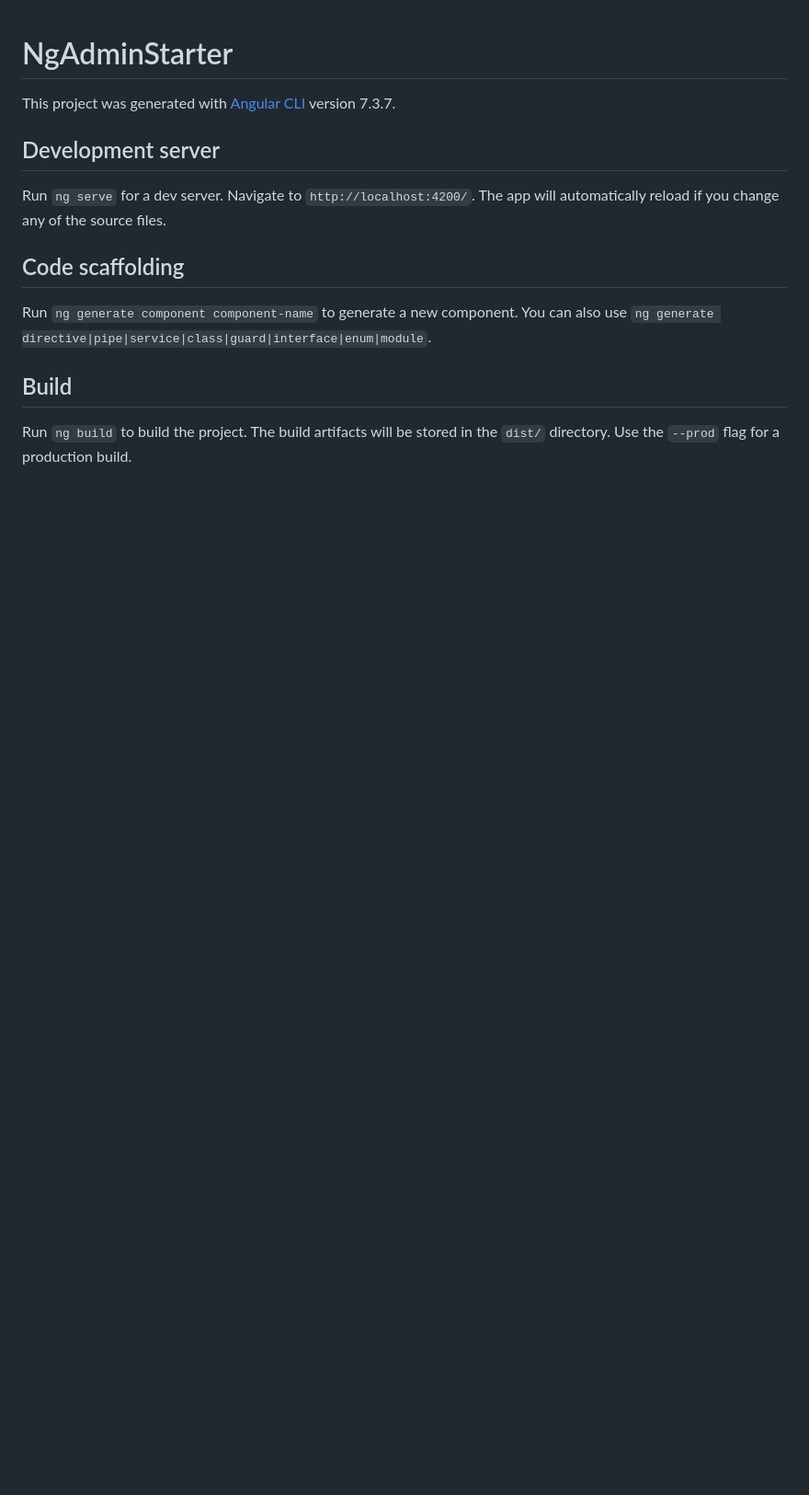
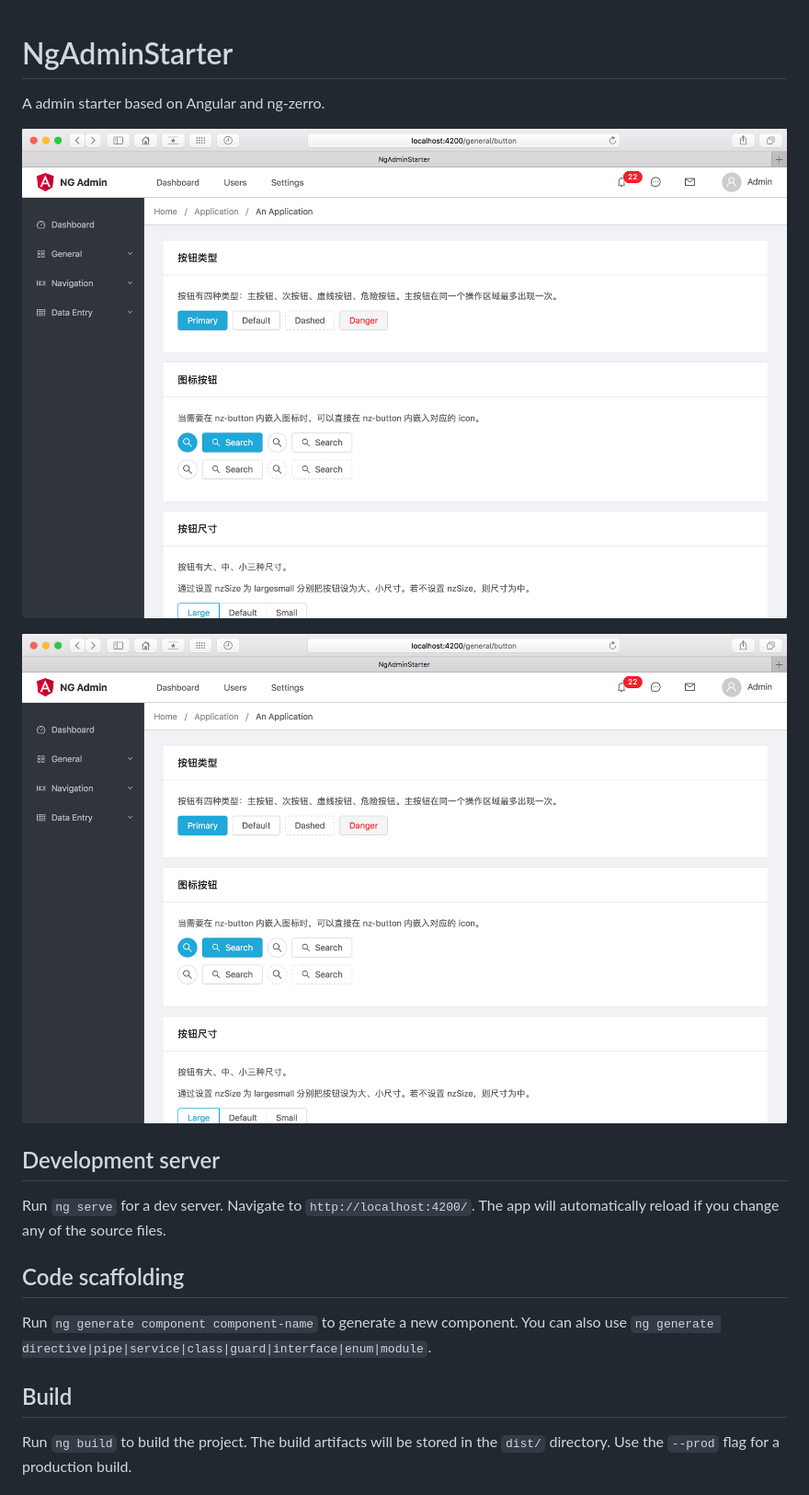
Before and after one commit to rmlzy/angular-boilerplate, a Markdown page: README.md, the part around the change. Shown: that part at 92% size. GitHub-like rendering; pictures changed too: doc/sample1.png (added); blank space fills up the shorter version.

Commit message:
Add preview images

```diff
--- a/README.md
+++ b/README.md
@@ -1,6 +1,10 @@
 # NgAdminStarter
 
-This project was generated with [Angular CLI](https://github.com/angular/angular-cli) version 7.3.7.
+A admin starter based on Angular and ng-zerro.
+
+![](./doc/sample1.png)
+
+![](./doc/sample1.png)
 
 ## Development server
 
```
Also changed, not shown: doc/sample2.png (added).
